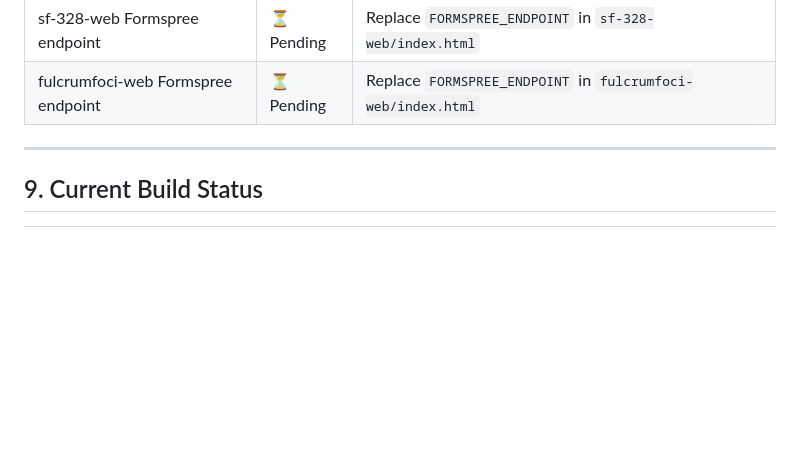
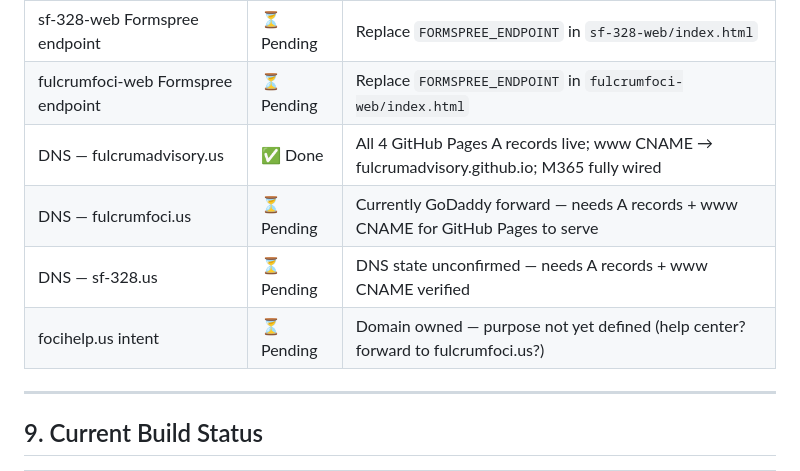
Before and after one commit to fulcrumadvisory/FulcrumAdvisory, a Markdown page: CLAUDE.md, the part around one of its changes. GitHub-like rendering; blank space fills up the shorter version.

```diff
--- a/CLAUDE.md
+++ b/CLAUDE.md
@@ -523,6 +523,10 @@ The contact form in `contact.html` is a **placeholder** matching the same soluti
 | Sitemap.xml | ✅ Done | All 35 pages included |
 | sf-328-web Formspree endpoint | ⏳ Pending | Replace `FORMSPREE_ENDPOINT` in `sf-328-web/index.html` |
 | fulcrumfoci-web Formspree endpoint | ⏳ Pending | Replace `FORMSPREE_ENDPOINT` in `fulcrumfoci-web/index.html` |
+| DNS — fulcrumadvisory.us | ✅ Done | All 4 GitHub Pages A records live; www CNAME → fulcrumadvisory.github.io; M365 fully wired |
+| DNS — fulcrumfoci.us | ⏳ Pending | Currently GoDaddy forward — needs A records + www CNAME for GitHub Pages to serve |
+| DNS — sf-328.us | ⏳ Pending | DNS state unconfirmed — needs A records + www CNAME verified |
+| focihelp.us intent | ⏳ Pending | Domain owned — purpose not yet defined (help center? forward to fulcrumfoci.us?) |
 
 ---
 
```
Also changed, not shown: other parts of CLAUDE.md (+60 -3 lines).
